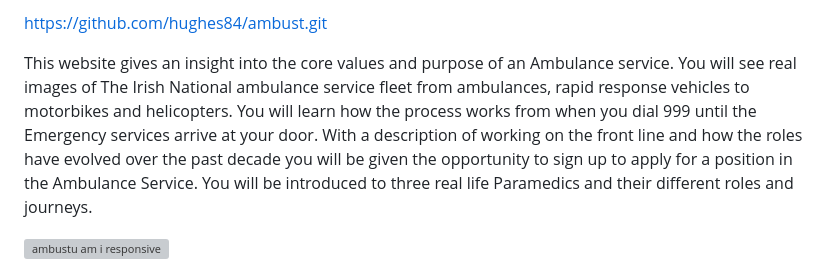
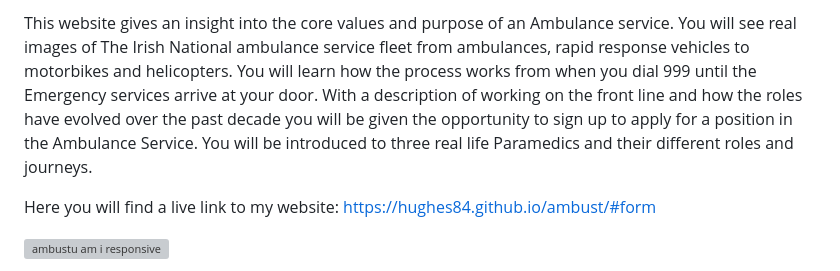
Before and after one commit to hughes84/ambust, a Markdown page: README.md, the part around the change. Drawn GitHub-style; grey boxes are pictures that could not be loaded.

Commit message:
Update README.md
Add live link to website

```diff
--- a/README.md
+++ b/README.md
@@ -1,6 +1,6 @@
-https://github.com/hughes84/ambust.git
+This website gives an insight into the core values and purpose of an Ambulance service. You will see real images of The Irish National ambulance service fleet from ambulances, rapid response vehicles to motorbikes and helicopters. You will learn how the process works from when you dial 999 until the Emergency services arrive at your door. With a description of working on the front line and how the roles have evolved over the past decade you will be given the opportunity to sign up to apply for a position in the Ambulance Service. You will be introduced to three real life Paramedics and their different roles and journeys.
 
-This website gives an insight into the core values and purpose of an Ambulance service. You will see real images of The Irish National ambulance service fleet from ambulances, rapid response vehicles to motorbikes and helicopters. You will learn how the process works from when you dial 999 until the Emergency services arrive at your door. With a description of working on the front line and how the roles have evolved over the past decade you will be given the opportunity to sign up to apply for a position in the Ambulance Service. You will be introduced to three real life Paramedics and their different roles and journeys.
+Here you will find a live link to my website: https://hughes84.github.io/ambust/#form
 
 
 ![ambustu am i responsive](https://github.com/hughes84/ambust/assets/134289376/f3724de9-7b6d-4e79-8d2e-79b549d4c0fb)
```
